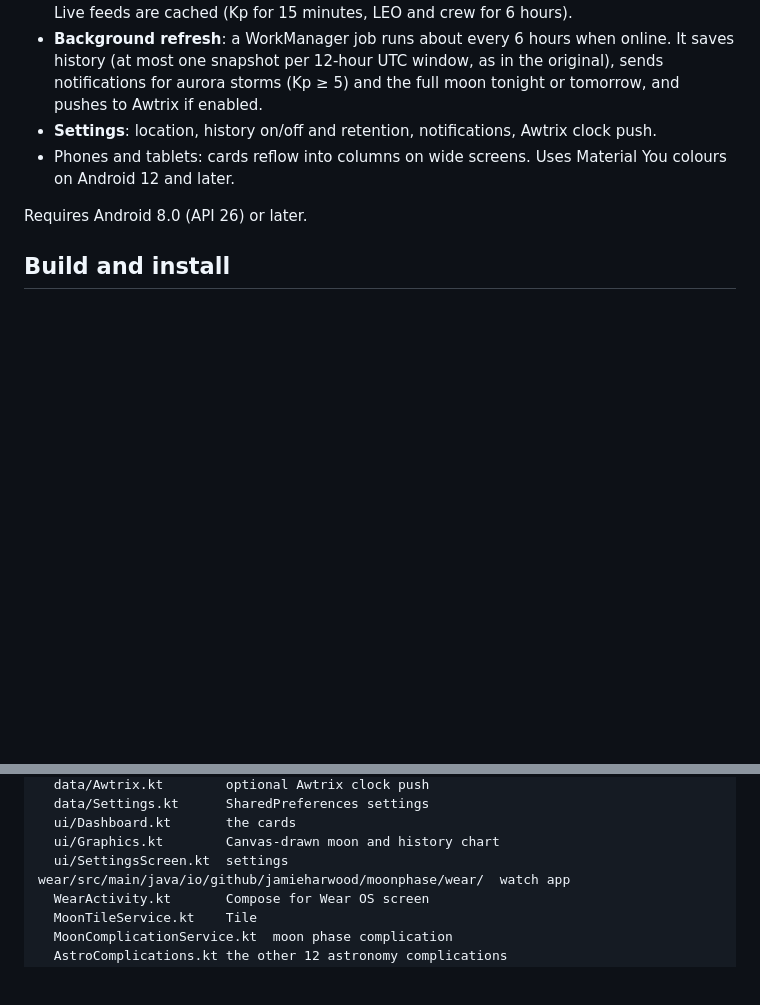
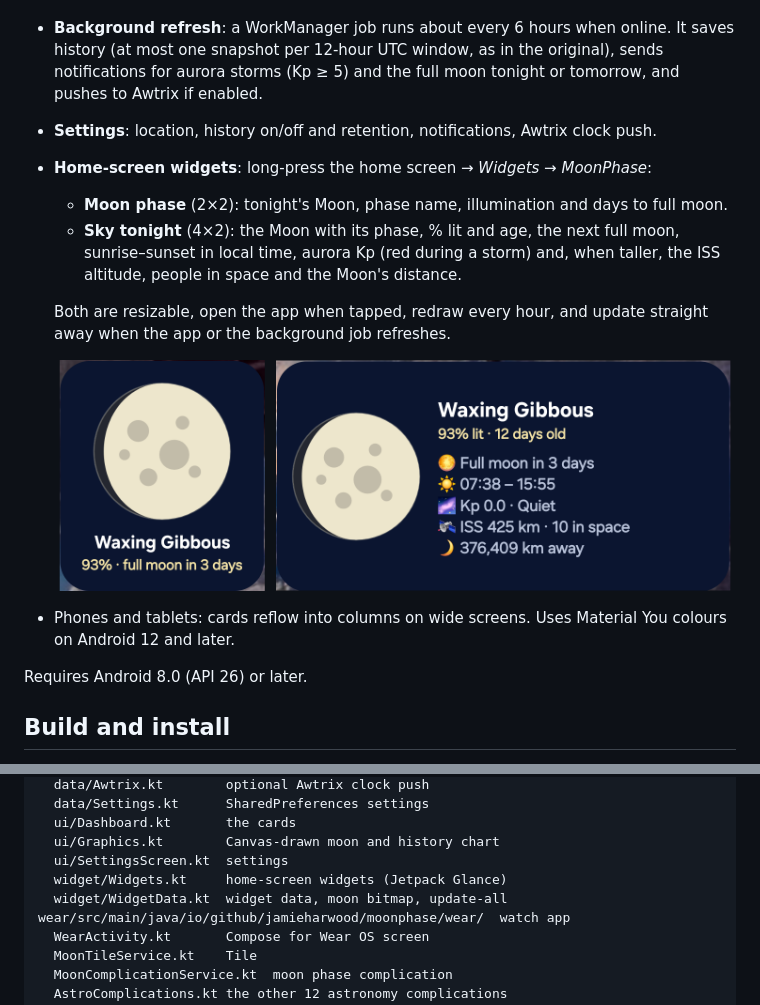
Before and after one commit to jamieharwood/MoonPhase-android, a Markdown page: README.md, 2 parts joined by grey strips. GitHub-like rendering; pictures changed too: docs/widgets.png (added); blank space fills up the shorter version.

```diff
--- a/README.md
+++ b/README.md
@@ -29,6 +29,16 @@ Other features:
   It saves history (at most one snapshot per 12-hour UTC window, as in the original),
   sends notifications for aurora storms (Kp ≥ 5) and the full moon tonight or tomorrow, and pushes to Awtrix if enabled.
 - **Settings**: location, history on/off and retention, notifications, Awtrix clock push.
+- **Home-screen widgets**: long-press the home screen → *Widgets* → *MoonPhase*:
+  - **Moon phase** (2×2): tonight's Moon, phase name, illumination and days to full moon.
+  - **Sky tonight** (4×2): the Moon with its phase, % lit and age, the next full moon,
+    sunrise–sunset in local time, aurora Kp (red during a storm) and, when taller, the ISS
+    altitude, people in space and the Moon's distance.
+
+  Both are resizable, open the app when tapped, redraw every hour, and update straight away
+  when the app or the background job refreshes.
+
+  ![Moon phase and Sky tonight widgets](docs/widgets.png)
 - Phones and tablets: cards reflow into columns on wide screens. Uses Material You colours on Android 12 and later.
 
 Requires Android 8.0 (API 26) or later.
@@ -80,6 +90,8 @@ app/src/main/java/io/github/jamieharwood/moonphase/       phone app
   ui/Dashboard.kt       the cards
   ui/Graphics.kt        Canvas-drawn moon and history chart
   ui/SettingsScreen.kt  settings
+  widget/Widgets.kt     home-screen widgets (Jetpack Glance)
+  widget/WidgetData.kt  widget data, moon bitmap, update-all
 wear/src/main/java/io/github/jamieharwood/moonphase/wear/  watch app
   WearActivity.kt       Compose for Wear OS screen
   MoonTileService.kt    Tile
```
Also changed, not shown: 13 other files.
